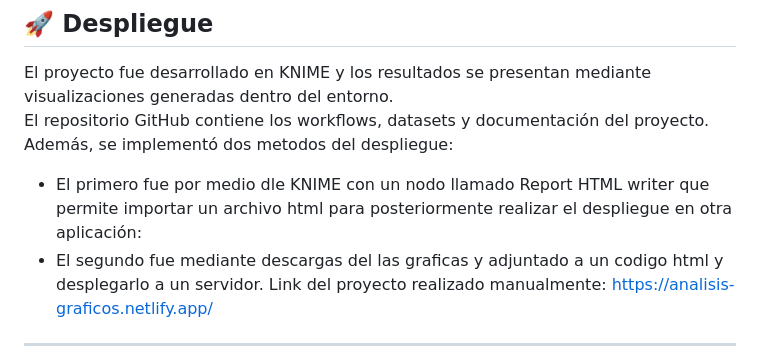
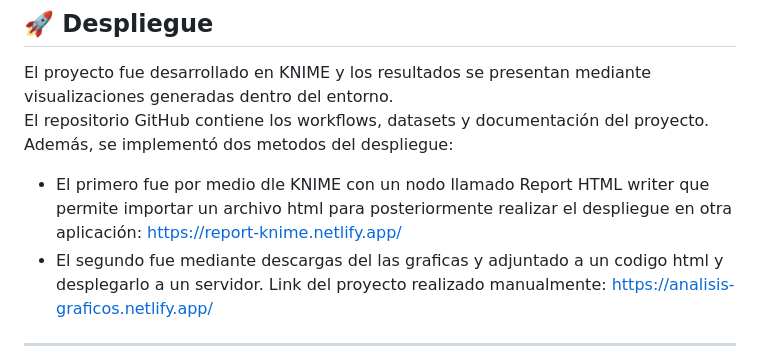
Before and after one commit to Kyara2005/Proyecto_Analisis, a Markdown page: README.md, the part around the change. Drawn GitHub-style.

Commit message:
Implementar links del despliegue

```diff
--- a/README.md
+++ b/README.md
@@ -88,7 +88,7 @@ Se generaron las siguientes gráficas:
 ## 🚀 Despliegue
 El proyecto fue desarrollado en KNIME y los resultados se presentan mediante visualizaciones generadas dentro del entorno.
 El repositorio GitHub contiene los workflows, datasets y documentación del proyecto. Además, se implementó dos metodos del despliegue:
-- El primero fue por medio dle KNIME con un nodo llamado Report HTML writer que permite importar un archivo html para posteriormente realizar el despliegue en otra aplicación:
+- El primero fue por medio dle KNIME con un nodo llamado Report HTML writer que permite importar un archivo html para posteriormente realizar el despliegue en otra aplicación: [https://report-knime.netlify.app/](https://report-knime.netlify.app/)
 - El segundo fue mediante descargas del las graficas y adjuntado a un codigo html y desplegarlo a un servidor. Link del proyecto realizado manualmente: [https://analisis-graficos.netlify.app/](https://analisis-graficos.netlify.app/)
 
 ---
```
